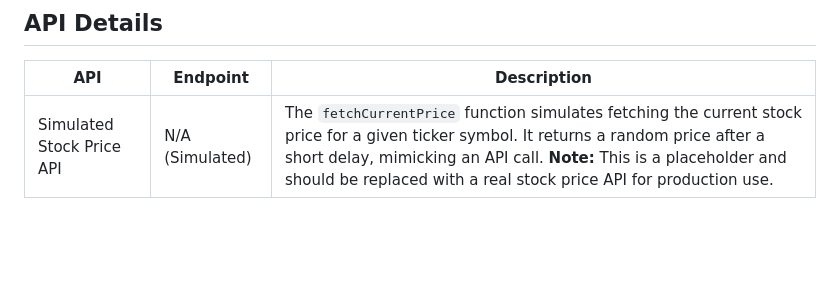
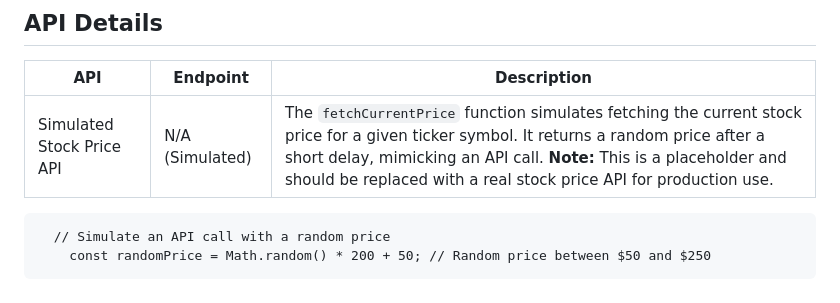
Before and after one commit to niat-web/Investment_Portfolio_Tracker, a Markdown page: objective.md, the part around the change printed below. Drawn GitHub-style; blank space fills up the shorter version.

```diff
--- a/objective.md
+++ b/objective.md
@@ -42,3 +42,6 @@ This project provides a simple, client-side investment portfolio tracker using J
 | API | Endpoint | Description |
 |-----|----------|-------------|
 | Simulated Stock Price API | N/A (Simulated) | The `fetchCurrentPrice` function simulates fetching the current stock price for a given ticker symbol. It returns a random price after a short delay, mimicking an API call.  **Note:** This is a placeholder and should be replaced with a real stock price API for production use. |
+
+      // Simulate an API call with a random price
+        const randomPrice = Math.random() * 200 + 50; // Random price between $50 and $250
```
Also changed, not shown: other parts of objective.md (+1 -1 lines).
